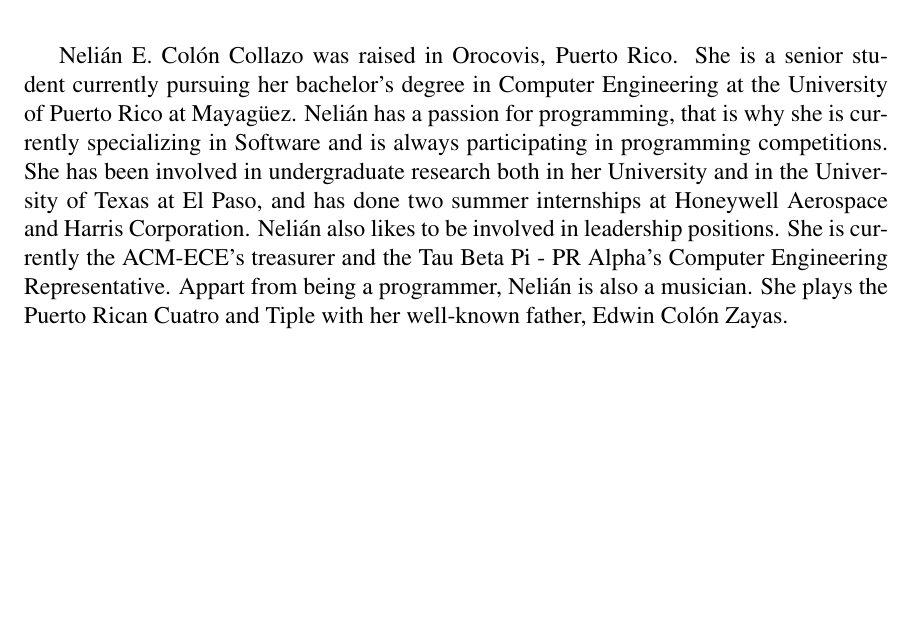
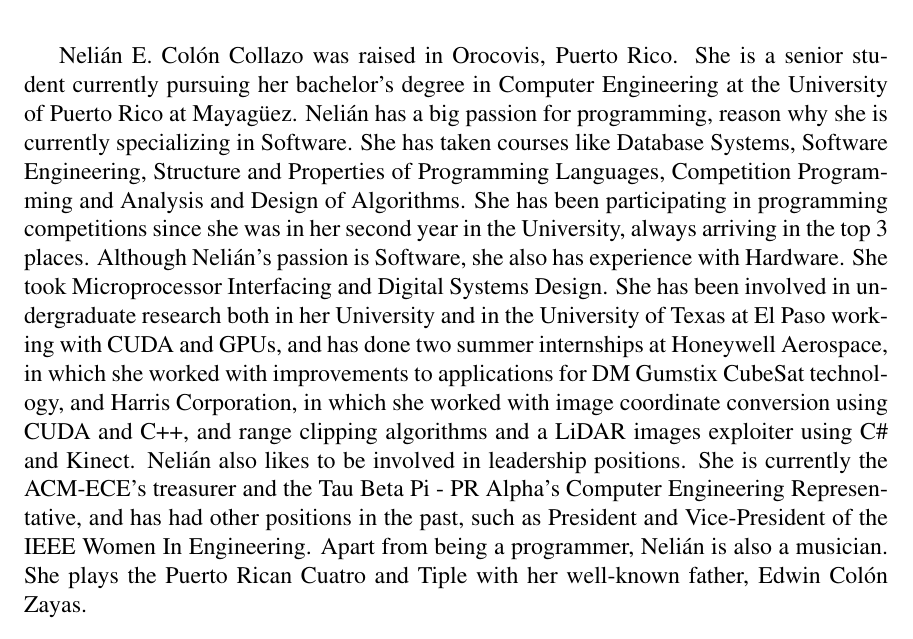
Before and after one commit to nelii28o2/Capstone, a LaTeX document (Proposal/Team_Aguacate_draft_proposal.tex, which reads Proposal/sec/qualifications.tex): part of page 22 of 23, cut so that both start at the same text, the shorter picture padded with empty space. Compiled offline with pdfLaTeX.

Commit message:
changed my bio

```diff
--- a/Proposal/sec/qualifications.tex
+++ b/Proposal/sec/qualifications.tex
@@ -5,16 +5,26 @@
 
 Nelián E. Colón Collazo was raised in Orocovis, Puerto Rico. She is a senior
 student currently pursuing her bachelor's degree in Computer Engineering at the
-University of Puerto Rico at Mayagüez. Nelián has a passion for programming,
-that is why she is currently specializing in Software and is always
-participating in programming competitions. She has been involved in
-undergraduate research both in her University and in the University of Texas at
-El Paso, and has done two summer internships at Honeywell Aerospace and Harris
-Corporation. Nelián also likes to be involved in leadership positions. She is
-currently the ACM-ECE's treasurer and the Tau Beta Pi - PR Alpha's Computer
-Engineering Representative. Appart from being a programmer, Nelián is also a
-musician. She plays the Puerto Rican Cuatro and Tiple with her well-known
-father, Edwin Colón Zayas.
+University of Puerto Rico at Mayagüez. Nelián has a big passion for programming,
+reason why she is currently specializing in Software. She has taken courses like
+Database Systems, Software Engineering, Structure and Properties of
+Programming Languages, Competition Programming and Analysis and
+Design of Algorithms. She has been participating in programming competitions
+since she was in her second year in the University, always arriving in the top
+3 places. Although Nelián's passion is Software, she also has experience
+with Hardware. She took Microprocessor Interfacing and Digital Systems Design.
+She has been involved in undergraduate research both in her University
+and in the University of Texas at El Paso working with CUDA and GPUs,
+and has done two summer internships at Honeywell Aerospace, in which she worked
+with improvements to applications for DM Gumstix CubeSat technology,
+and Harris Corporation, in which she worked with image coordinate conversion
+using CUDA and C++, and range clipping algorithms and a LiDAR images exploiter
+using C\# and Kinect. Nelián also likes to be involved in leadership positions.
+She is currently the ACM-ECE's treasurer and the Tau Beta Pi - PR Alpha's
+Computer Engineering Representative, and has had other positions in the past, such as
+President and Vice-President of the IEEE Women In Engineering. Apart from being
+a programmer, Nelián is also a musician. She plays the Puerto Rican Cuatro and Tiple
+with her well-known father, Edwin Colón Zayas.
 
 \subsection{Samuel A. Rodríguez Martínez}
 
```
